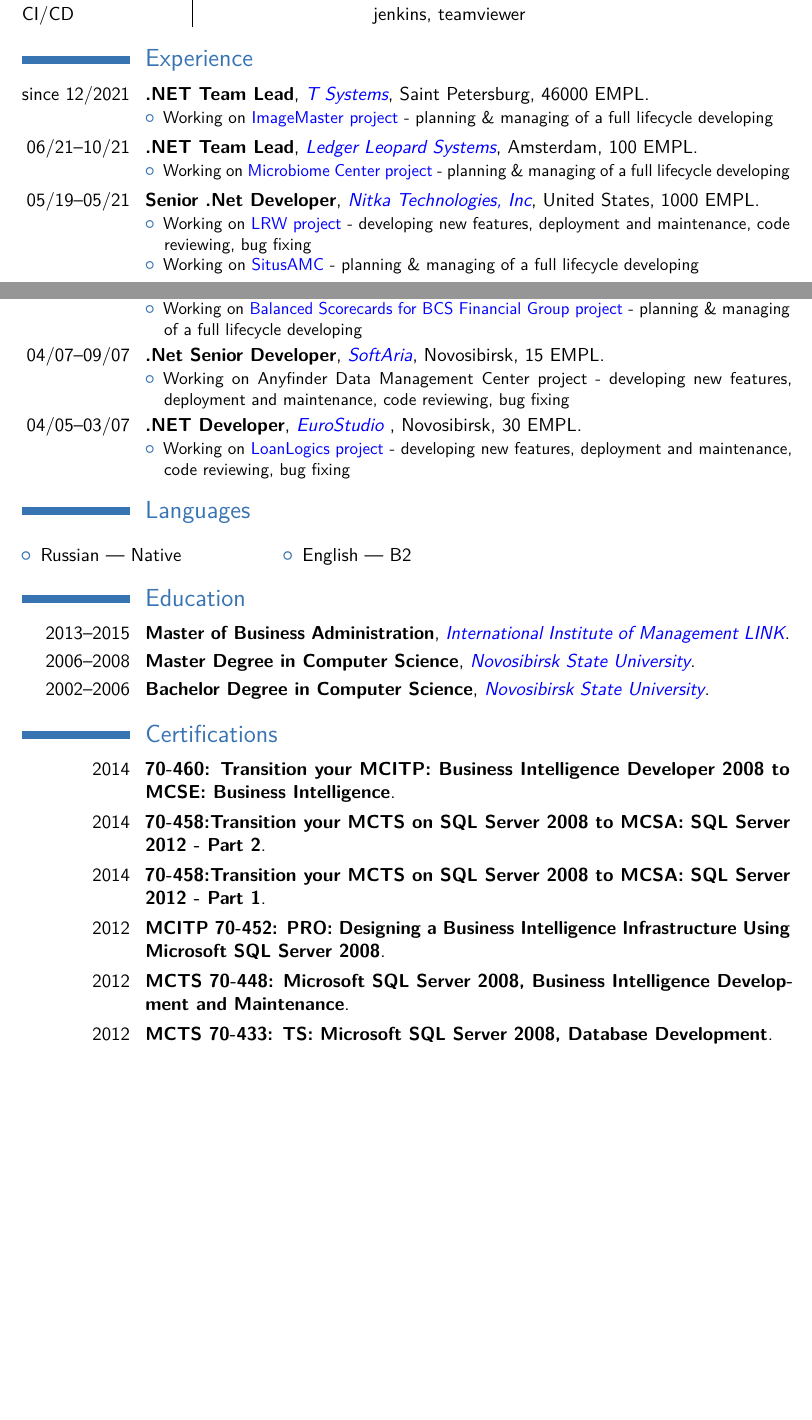
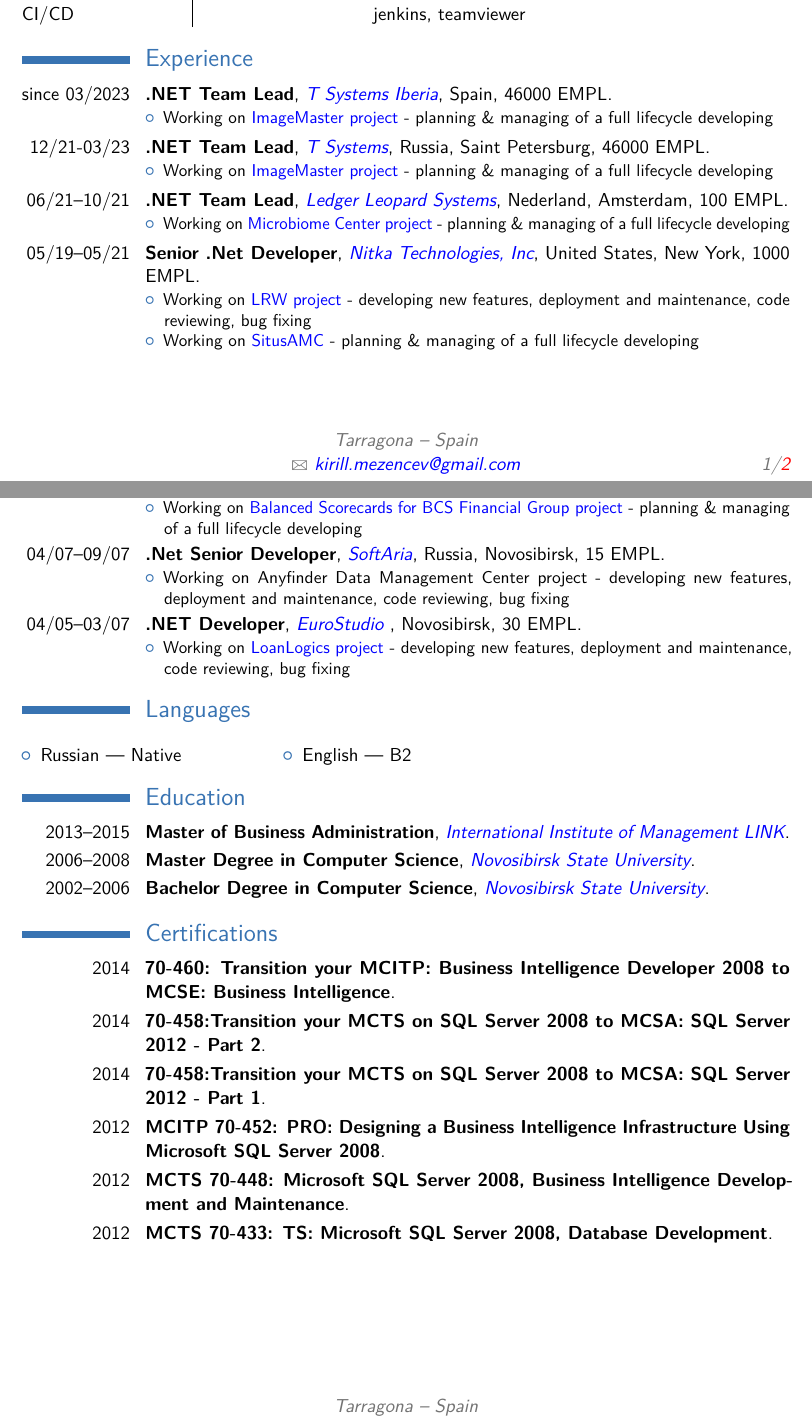
Before and after one commit to Lissi4kin/cv_example, a LaTeX CV (example/example.tex): two parts of pages 1 and 2 of 2, joined at a grey line, cut so that both start at the same text, the shorter picture padded with empty space. Compiled offline with pdfLaTeX.

Commit message:
Update example.tex

```diff
--- a/example/example.tex
+++ b/example/example.tex
@@ -28,7 +28,7 @@
 
 % personal data
 \name{Kirill}{Mezentsev}
-\address{Novosibirsk}{Russia}
+\address{Tarragona}{Spain}
 \email{kirill.mezencev@gmail.com}
 %%%%%\photo[64pt][0.4pt]{picture}
 
@@ -59,17 +59,22 @@
 \end{tabular}
 
 \section{Experience}
-\cventry{since 12/2021}{.NET Team Lead}{\href{https://www.t-systems.com/}{T Systems}}{Saint Petersburg}{46000 EMPL}{
+\cventry{since 03/2023}{.NET Team Lead}{\href{https://www.t-systems.com/}{T Systems Iberia}}{Spain}{46000 EMPL}{
 \begin{itemize}
   \item Working on \href{https://www.t-systems.com/de/en/digital/digital-business-transformation/new-work/enterprise-content-management/imagemaster}{ImageMaster project} - planning \& managing of a full lifecycle developing
 \end{itemize}}
 
-\cventry{06/21--10/21}{.NET Team Lead}{\href{https://ledgerleopard.com/}{Ledger Leopard Systems}}{Amsterdam}{100 EMPL}{
+\cventry{12/21-03/23}{.NET Team Lead}{\href{https://www.t-systems.com/}{T Systems}}{Russia, Saint Petersburg}{46000 EMPL}{
+\begin{itemize}
+  \item Working on \href{https://www.t-systems.com/de/en/digital/digital-business-transformation/new-work/enterprise-content-management/imagemaster}{ImageMaster project} - planning \& managing of a full lifecycle developing
+\end{itemize}}
+
+\cventry{06/21--10/21}{.NET Team Lead}{\href{https://ledgerleopard.com/}{Ledger Leopard Systems}}{Nederland, Amsterdam}{100 EMPL}{
 \begin{itemize}
   \item Working on \href{https://microbiome-center.nl/}{Microbiome Center project} - planning \& managing of a full lifecycle developing
 \end{itemize}}
 
-\cventry{05/19--05/21}{Senior .Net Developer}{\href{http://www.nitka.com/}{Nitka Technologies, Inc}}{United States}{1000 EMPL}{
+\cventry{05/19--05/21}{Senior .Net Developer}{\href{http://www.nitka.com/}{Nitka Technologies, Inc}}{United States, New York}{1000 EMPL}{
 \begin{itemize}
   \item Working on \href{https://lrwonline.com/}{LRW project} - developing new features, deployment and maintenance, code reviewing, bug fixing
   \item Working on \href{https://www.situsamc.com/}{SitusAMC} - planning \& managing of a full lifecycle developing
@@ -80,14 +85,14 @@
   \item Working on TabbyBook - developing project architecture and modules, deployment and maintenance, code reviewing, bug fixing; running project to production state
 \end{itemize}}
 
-\cventry{10/07--06/17}{.NET Team Lead}{\href{https://trueengineering.co/}{True Engineering}}{Novosibirsk}{100 EMPL}{
+\cventry{10/07--06/17}{.NET Team Lead}{\href{https://trueengineering.co/}{True Engineering}}{Russia, Novosibirsk}{100 EMPL}{
 \begin{itemize}
   \item Working on \href{https://s7.ru}{Virtual Sales Manager for S7 Airlines} - planning \& managing of a full lifecycle developing
   \item Working on \href{https://leroymerlin.ru}{Corporate Portal for Leroy Merlin} - planning \& managing of a full lifecycle developing
   \item Working on \href{https://fg.bcs.ru}{Balanced Scorecards for BCS Financial Group project} - planning \& managing of a full lifecycle developing
 \end{itemize}}
 
-\cventry{04/07--09/07}{.Net Senior Developer}{\href{https://softaria.com/}{SoftAria}}{Novosibirsk}{15 EMPL}{
+\cventry{04/07--09/07}{.Net Senior Developer}{\href{https://softaria.com/}{SoftAria}}{Russia, Novosibirsk}{15 EMPL}{
 \begin{itemize}
   \item Working on Anyfinder Data Management Center project - developing new features, deployment and maintenance, code reviewing, bug fixing
 \end{itemize}}
```
Also changed, not shown: example/example.tex (2 more changed lines).
